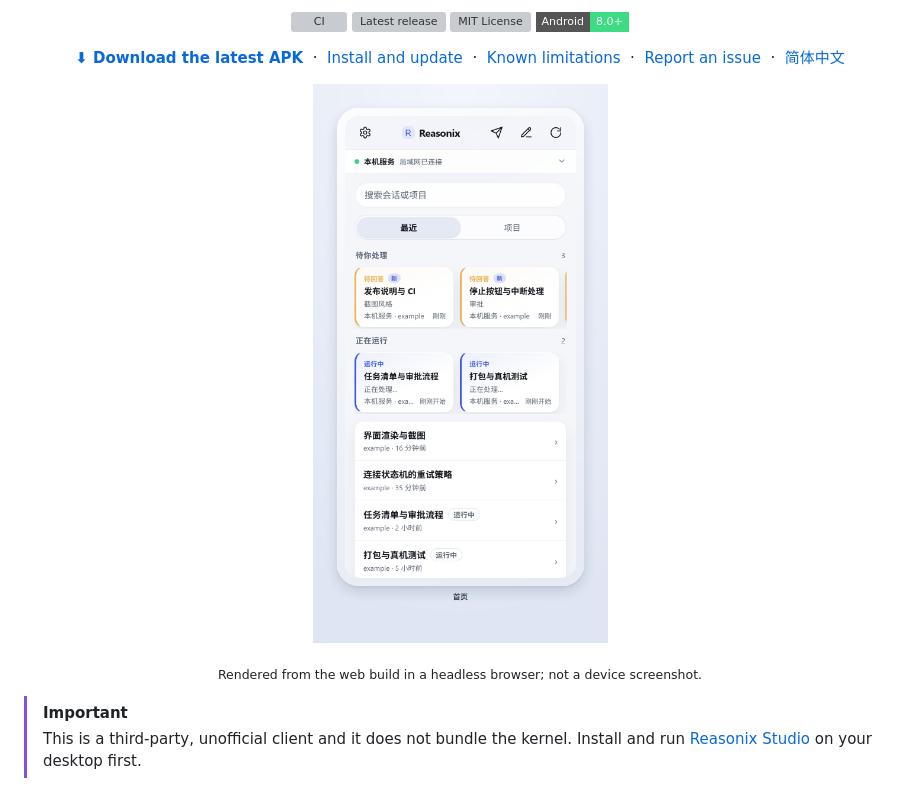
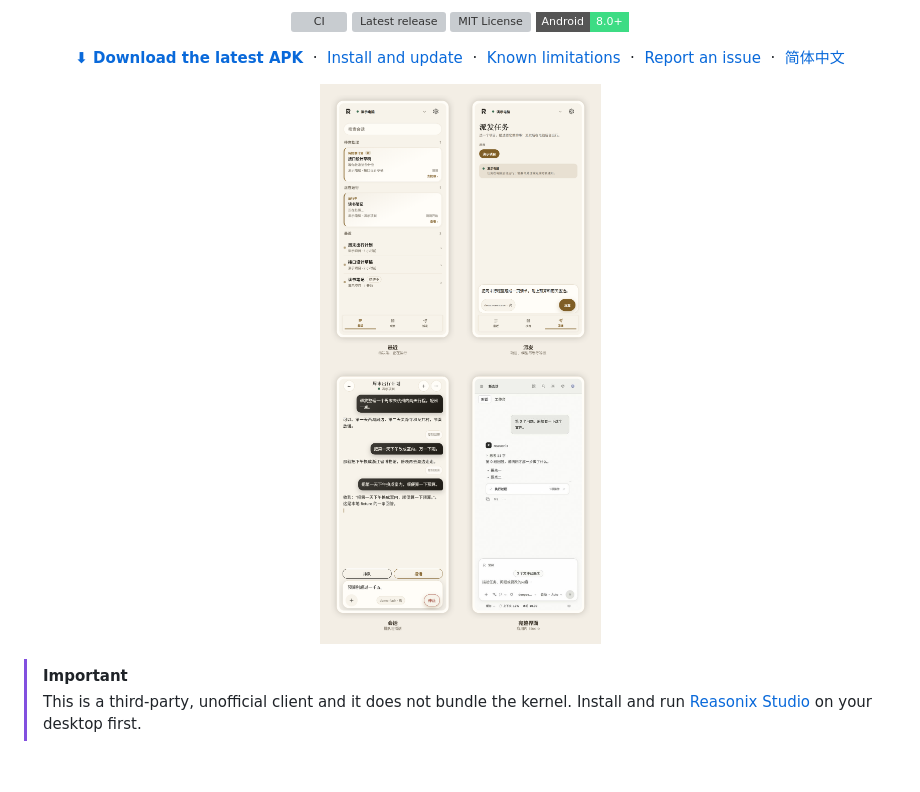
Before and after one commit to f1shsmell/Reasonix-Android, a Markdown page: README.en.md, the part around one of its changes. GitHub-like rendering; pictures changed too: docs/screenshots/tour.png; badges without logos; blank space fills up the shorter version; grey boxes are pictures that could not be loaded.

```diff
--- a/README.en.md
+++ b/README.en.md
@@ -25,10 +25,8 @@
 </p>
 
 <p align="center">
-  <img src="docs/screenshots/tour.png" width="420" alt="Home: waiting on you, running, and recent conversations">
+  <img src="docs/screenshots/tour.png" width="680" alt="Waiting and running turns, dispatch, queue or interrupt, and the in-app Studio">
 </p>
-
-<p align="center"><sub>Rendered from the web build in a headless browser; not a device screenshot.</sub></p>
 
 > [!IMPORTANT]
 > This is a third-party, unofficial client and it does not bundle the kernel. Install and run
```
Also changed, not shown: other parts of README.en.md (+14 -2 lines), README.md (+15 -5 lines), docs/screenshots/themes.png (added), 2 other files.
